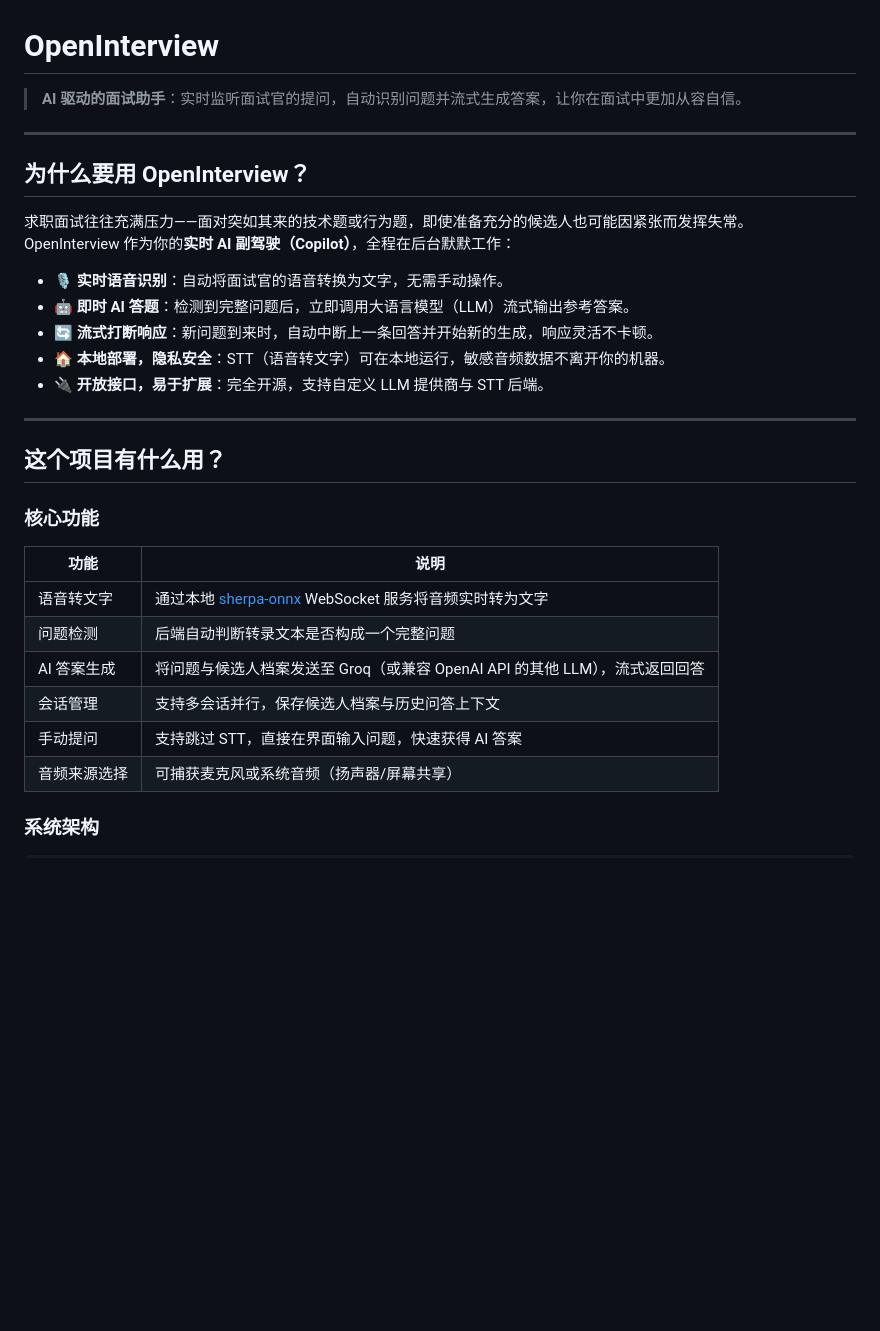
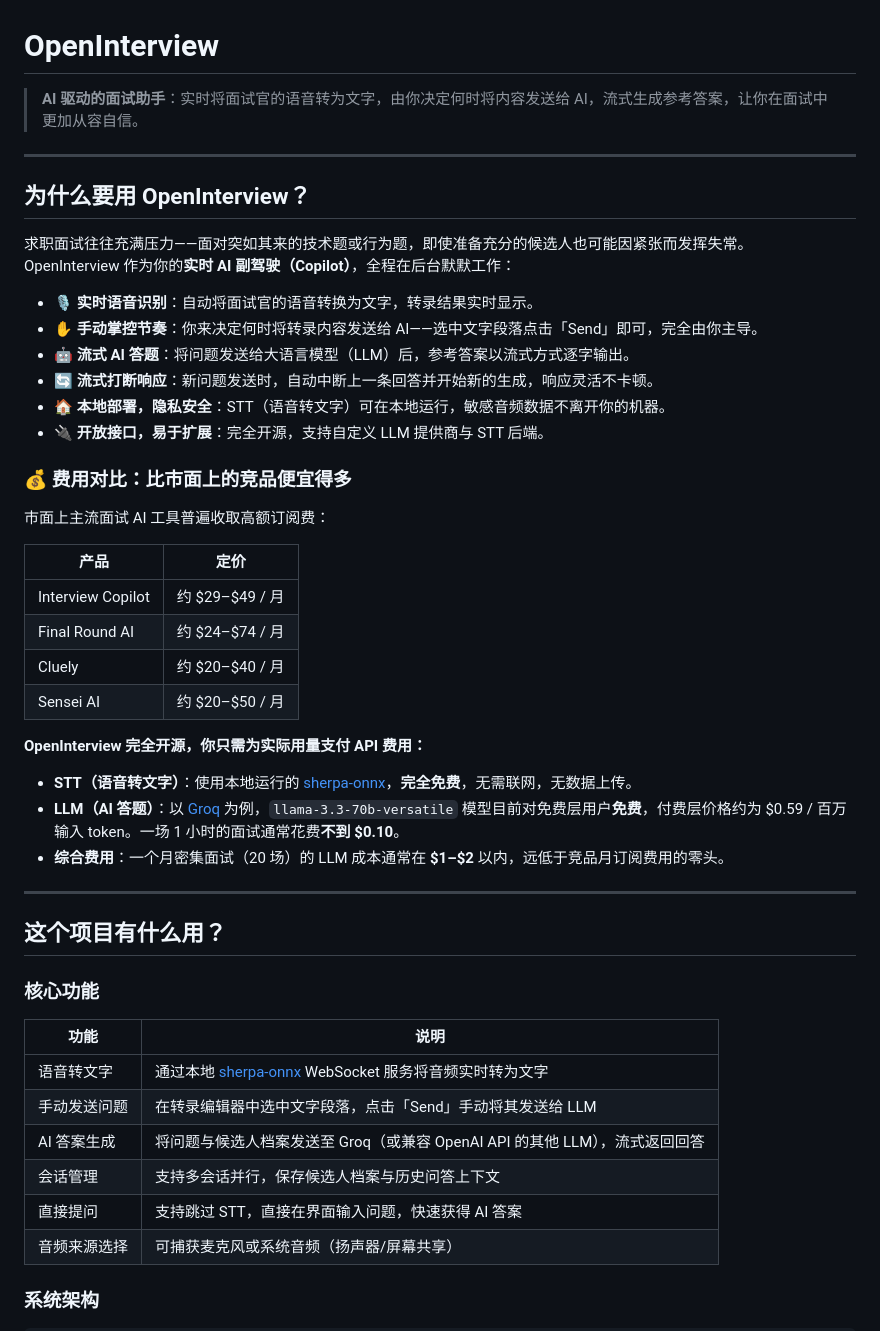
Before and after one commit to OmnAILab/OpenInterview, a Markdown page: README.md, the part around one of its changes. GitHub-like rendering; blank space fills up the shorter version.

Commit message:
docs: update README - fix auto-detection claims and add pricing comparison
Agent-Logs-Url: https://github.com/OmnAILab/OpenInterview/sessions/e5de8759-0c32-4610-a953-1e50236e9715

Co-authored-by: yuuuuuuan <99110203+yuuuuuuan@users.noreply.github.com>

```diff
--- a/README.md
+++ b/README.md
@@ -1,6 +1,6 @@
 # OpenInterview
 
-> **AI 驱动的面试助手**：实时监听面试官的提问，自动识别问题并流式生成答案，让你在面试中更加从容自信。
+> **AI 驱动的面试助手**：实时将面试官的语音转为文字，由你决定何时将内容发送给 AI，流式生成参考答案，让你在面试中更加从容自信。
 
 ---
 
@@ -9,11 +9,29 @@
 求职面试往往充满压力——面对突如其来的技术题或行为题，即使准备充分的候选人也可能因紧张而发挥失常。
 OpenInterview 作为你的**实时 AI 副驾驶（Copilot）**，全程在后台默默工作：
 
-- 🎙️ **实时语音识别**：自动将面试官的语音转换为文字，无需手动操作。
-- 🤖 **即时 AI 答题**：检测到完整问题后，立即调用大语言模型（LLM）流式输出参考答案。
-- 🔄 **流式打断响应**：新问题到来时，自动中断上一条回答并开始新的生成，响应灵活不卡顿。
+- 🎙️ **实时语音识别**：自动将面试官的语音转换为文字，转录结果实时显示。
+- ✋ **手动掌控节奏**：你来决定何时将转录内容发送给 AI——选中文字段落点击「Send」即可，完全由你主导。
+- 🤖 **流式 AI 答题**：将问题发送给大语言模型（LLM）后，参考答案以流式方式逐字输出。
+- 🔄 **流式打断响应**：新问题发送时，自动中断上一条回答并开始新的生成，响应灵活不卡顿。
 - 🏠 **本地部署，隐私安全**：STT（语音转文字）可在本地运行，敏感音频数据不离开你的机器。
 - 🔌 **开放接口，易于扩展**：完全开源，支持自定义 LLM 提供商与 STT 后端。
+
+### 💰 费用对比：比市面上的竞品便宜得多
+
+市面上主流面试 AI 工具普遍收取高额订阅费：
+
+| 产品 | 定价 |
+|------|------|
+| Interview Copilot | 约 $29–$49 / 月 |
+| Final Round AI | 约 $24–$74 / 月 |
+| Cluely | 约 $20–$40 / 月 |
+| Sensei AI | 约 $20–$50 / 月 |
+
+**OpenInterview 完全开源，你只需为实际用量支付 API 费用：**
+
+- **STT（语音转文字）**：使用本地运行的 [sherpa-onnx](https://github.com/k2-fsa/sherpa-onnx)，**完全免费**，无需联网，无数据上传。
+- **LLM（AI 答题）**：以 [Groq](https://console.groq.com/) 为例，`llama-3.3-70b-versatile` 模型目前对免费层用户**免费**，付费层价格约为 $0.59 / 百万输入 token。一场 1 小时的面试通常花费**不到 $0.10**。
+- **综合费用**：一个月密集面试（20 场）的 LLM 成本通常在 **$1–$2** 以内，远低于竞品月订阅费用的零头。
 
 ---
 
@@ -24,10 +42,10 @@ OpenInterview 作为你的**实时 AI 副驾驶（Copilot）**，全程在后台
 | 功能 | 说明 |
 |------|------|
 | 语音转文字 | 通过本地 [sherpa-onnx](https://github.com/k2-fsa/sherpa-onnx) WebSocket 服务将音频实时转为文字 |
-| 问题检测 | 后端自动判断转录文本是否构成一个完整问题 |
+| 手动发送问题 | 在转录编辑器中选中文字段落，点击「Send」手动将其发送给 LLM |
 | AI 答案生成 | 将问题与候选人档案发送至 Groq（或兼容 OpenAI API 的其他 LLM），流式返回回答 |
 | 会话管理 | 支持多会话并行，保存候选人档案与历史问答上下文 |
-| 手动提问 | 支持跳过 STT，直接在界面输入问题，快速获得 AI 答案 |
+| 直接提问 | 支持跳过 STT，直接在界面输入问题，快速获得 AI 答案 |
 | 音频来源选择 | 可捕获麦克风或系统音频（扬声器/屏幕共享） |
 
 ### 系统架构
```
Also changed, not shown: other parts of README.md (+5 -4 lines).
